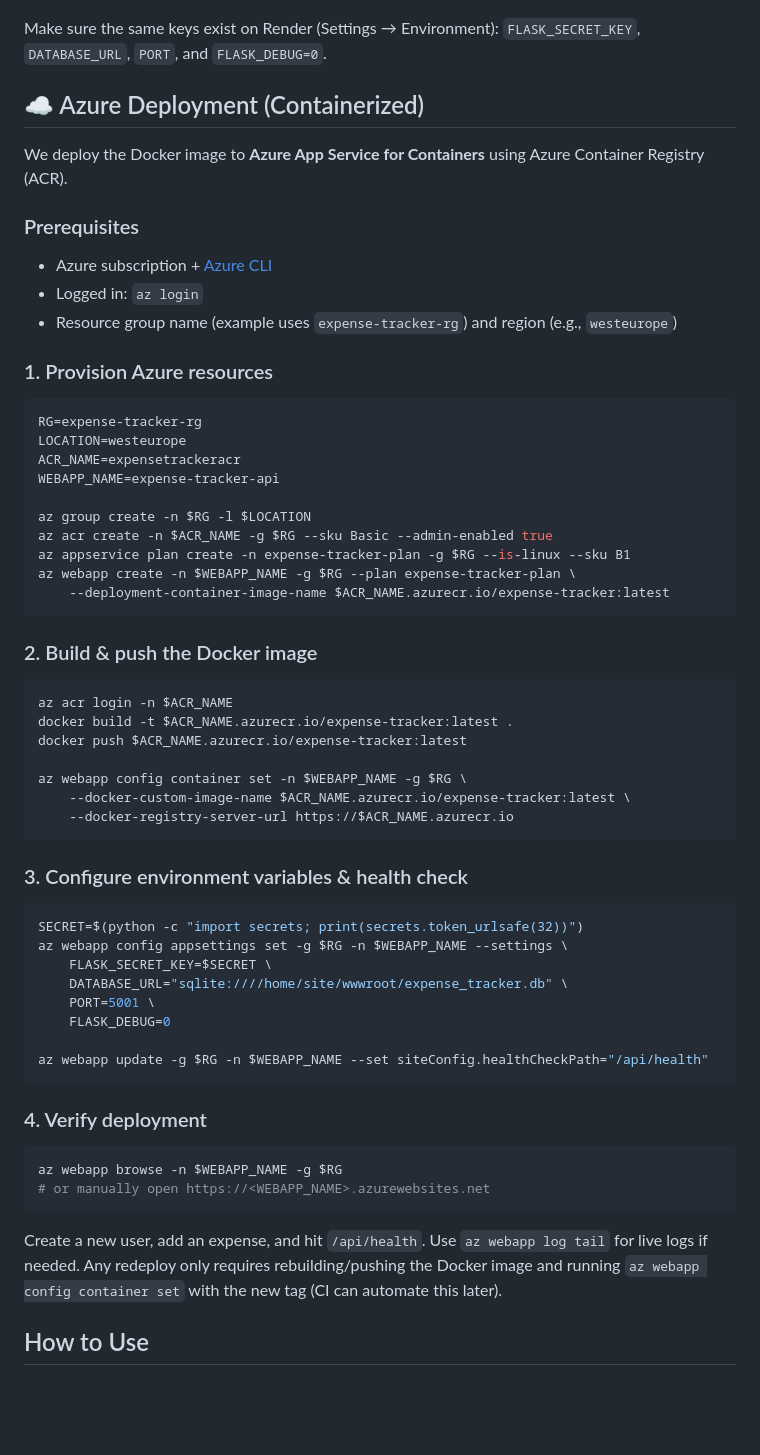
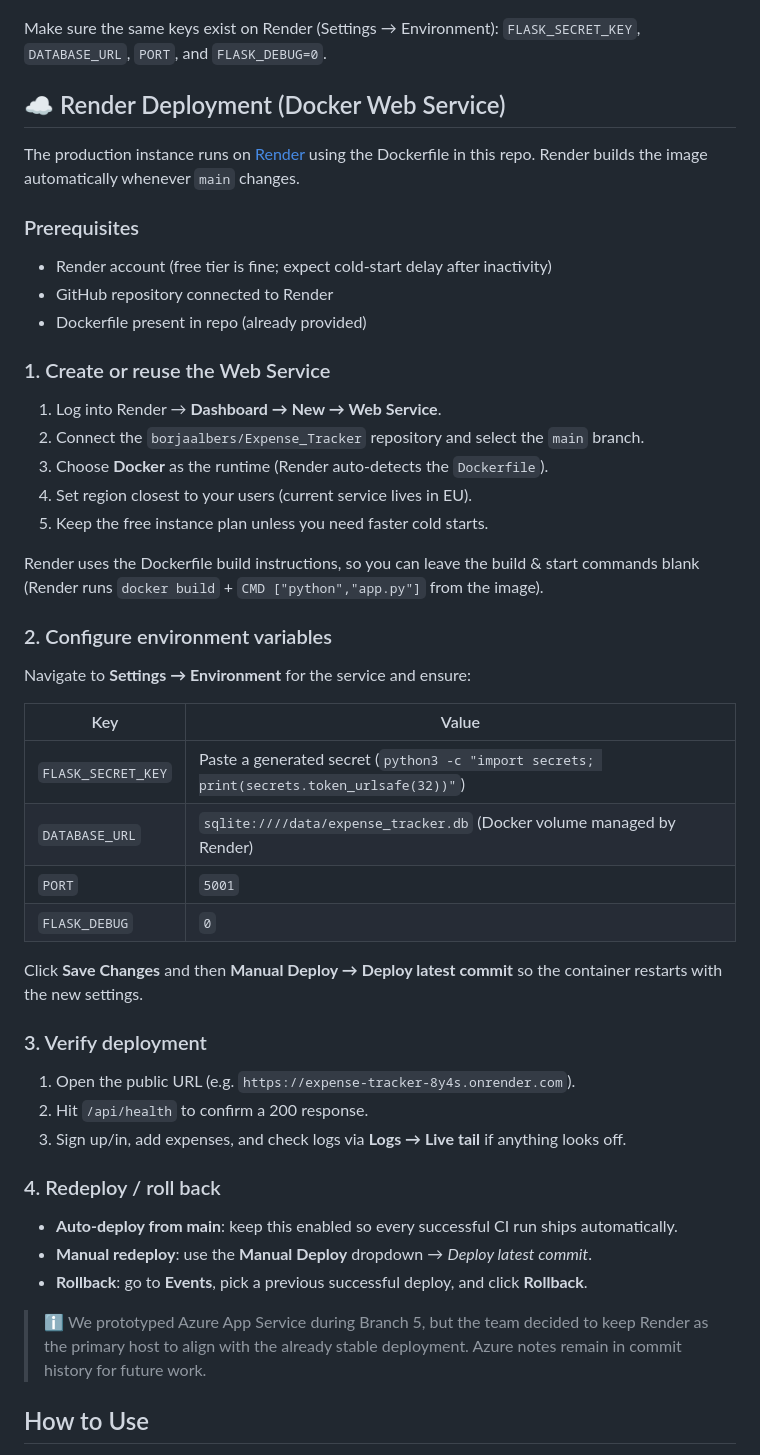
Before and after one commit to borjaalbers/Expense_Tracker, a Markdown page: README.md, the part around the change. Rendered like a GitHub page; blank space fills up the shorter version.

Commit message:
docs: pivot deployment back to render

````diff
--- a/README.md
+++ b/README.md
@@ -194,59 +194,47 @@ python -c "import secrets; print(secrets.token_urlsafe(32))"  # generate FLASK_S
 
 Make sure the same keys exist on Render (Settings → Environment): `FLASK_SECRET_KEY`, `DATABASE_URL`, `PORT`, and `FLASK_DEBUG=0`.
 
-## ☁️ Azure Deployment (Containerized)
+## ☁️ Render Deployment (Docker Web Service)
 
-We deploy the Docker image to **Azure App Service for Containers** using Azure Container Registry (ACR).
+The production instance runs on [Render](https://render.com) using the Dockerfile in this repo. Render builds the image automatically whenever `main` changes.
 
 ### Prerequisites
-- Azure subscription + [Azure CLI](https://learn.microsoft.com/cli/azure/install-azure-cli)
-- Logged in: `az login`
-- Resource group name (example uses `expense-tracker-rg`) and region (e.g., `westeurope`)
+- Render account (free tier is fine; expect cold-start delay after inactivity)
+- GitHub repository connected to Render
+- Dockerfile present in repo (already provided)
 
-### 1. Provision Azure resources
-```bash
-RG=expense-tracker-rg
-LOCATION=westeurope
-ACR_NAME=expensetrackeracr
-WEBAPP_NAME=expense-tracker-api
+### 1. Create or reuse the Web Service
+1. Log into Render → **Dashboard → New → Web Service**.
+2. Connect the `borjaalbers/Expense_Tracker` repository and select the `main` branch.
+3. Choose **Docker** as the runtime (Render auto-detects the `Dockerfile`).
+4. Set region closest to your users (current service lives in EU).
+5. Keep the free instance plan unless you need faster cold starts.
 
-az group create -n $RG -l $LOCATION
-az acr create -n $ACR_NAME -g $RG --sku Basic --admin-enabled true
-az appservice plan create -n expense-tracker-plan -g $RG --is-linux --sku B1
-az webapp create -n $WEBAPP_NAME -g $RG --plan expense-tracker-plan \
-    --deployment-container-image-name $ACR_NAME.azurecr.io/expense-tracker:latest
-```
+Render uses the Dockerfile build instructions, so you can leave the build & start commands blank (Render runs `docker build` + `CMD ["python","app.py"]` from the image).
 
-### 2. Build & push the Docker image
-```bash
-az acr login -n $ACR_NAME
-docker build -t $ACR_NAME.azurecr.io/expense-tracker:latest .
-docker push $ACR_NAME.azurecr.io/expense-tracker:latest
+### 2. Configure environment variables
+Navigate to **Settings → Environment** for the service and ensure:
 
-az webapp config container set -n $WEBAPP_NAME -g $RG \
-    --docker-custom-image-name $ACR_NAME.azurecr.io/expense-tracker:latest \
-    --docker-registry-server-url https://$ACR_NAME.azurecr.io
-```
+| Key | Value |
+|-----|-------|
+| `FLASK_SECRET_KEY` | Paste a generated secret (`python3 -c "import secrets; print(secrets.token_urlsafe(32))"`) |
+| `DATABASE_URL` | `sqlite:////data/expense_tracker.db` (Docker volume managed by Render) |
+| `PORT` | `5001` |
+| `FLASK_DEBUG` | `0` |
 
-### 3. Configure environment variables & health check
-```bash
-SECRET=$(python -c "import secrets; print(secrets.token_urlsafe(32))")
-az webapp config appsettings set -g $RG -n $WEBAPP_NAME --settings \
-    FLASK_SECRET_KEY=$SECRET \
-    DATABASE_URL="sqlite:////home/site/wwwroot/expense_tracker.db" \
-    PORT=5001 \
-    FLASK_DEBUG=0
+Click **Save Changes** and then **Manual Deploy → Deploy latest commit** so the container restarts with the new settings.
 
-az webapp update -g $RG -n $WEBAPP_NAME --set siteConfig.healthCheckPath="/api/health"
-```
+### 3. Verify deployment
+1. Open the public URL (e.g. `https://expense-tracker-8y4s.onrender.com`).
+2. Hit `/api/health` to confirm a 200 response.
+3. Sign up/in, add expenses, and check logs via **Logs → Live tail** if anything looks off.
 
-### 4. Verify deployment
-```bash
-az webapp browse -n $WEBAPP_NAME -g $RG
-# or manually open https://<WEBAPP_NAME>.azurewebsites.net
-```
+### 4. Redeploy / roll back
+- **Auto-deploy from main**: keep this enabled so every successful CI run ships automatically.
+- **Manual redeploy**: use the **Manual Deploy** dropdown → *Deploy latest commit*.
+- **Rollback**: go to **Events**, pick a previous successful deploy, and click **Rollback**.
 
-Create a new user, add an expense, and hit `/api/health`. Use `az webapp log tail` for live logs if needed. Any redeploy only requires rebuilding/pushing the Docker image and running `az webapp config container set` with the new tag (CI can automate this later).
+> ℹ️ We prototyped Azure App Service during Branch 5, but the team decided to keep Render as the primary host to align with the already stable deployment. Azure notes remain in commit history for future work.
 
 ##  How to Use
 
````
Also changed, not shown: IMPLEMENTATION_PLAN.md (+41 -42 lines).
